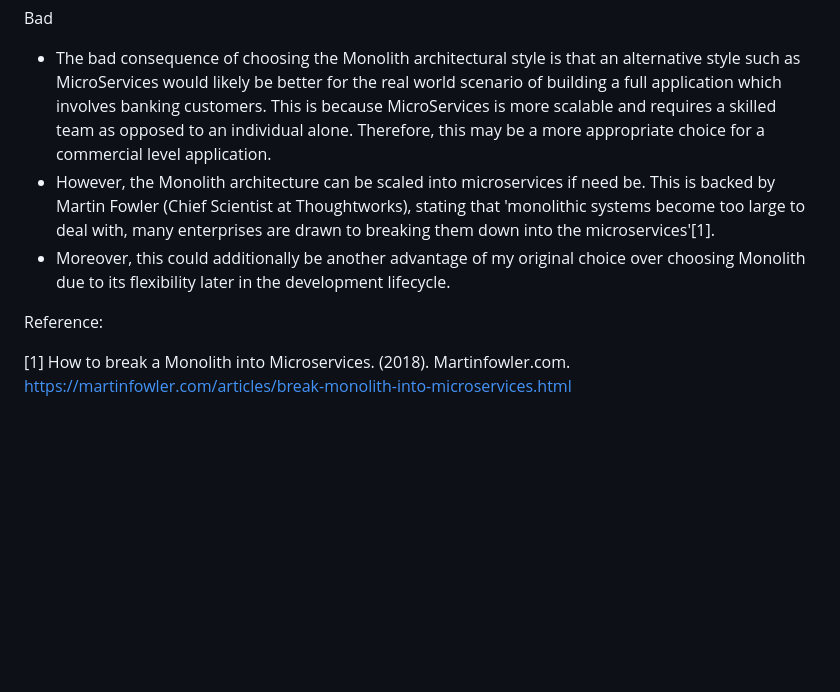
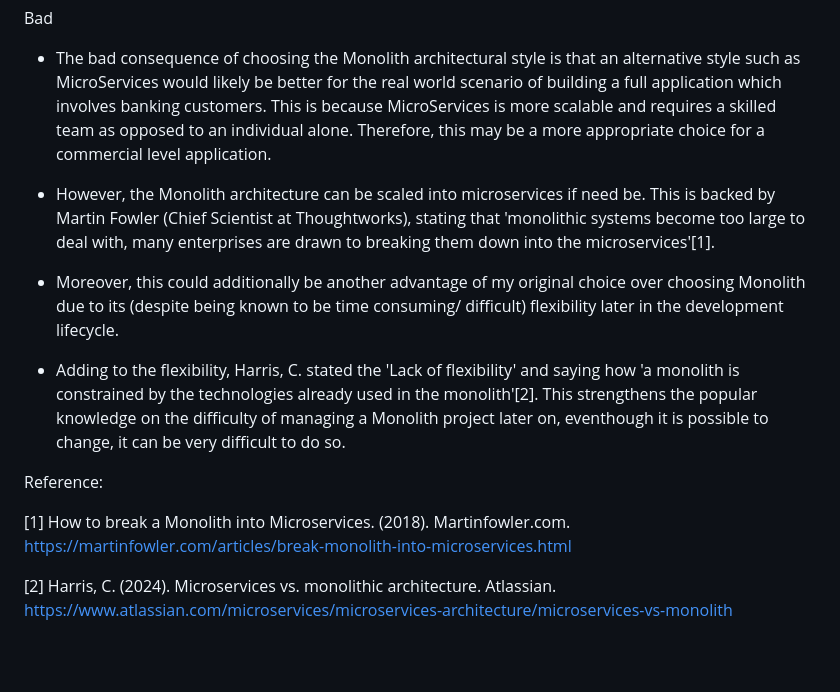
Before and after one commit to Dec-246/Complaint_Management_System, a Markdown page: Docs/ADR/Architectural_Style.md, the part around the change. GitHub-like rendering; blank space fills up the shorter version.

Commit message:
ref 2 for AS for ADR

```diff
--- a/Docs/ADR/Architectural_Style.md
+++ b/Docs/ADR/Architectural_Style.md
@@ -39,11 +39,16 @@ Good
 Bad
 
 * The bad consequence of choosing the Monolith architectural style is that an alternative style such as MicroServices would likely be better for the real world scenario of building a full application which involves banking customers. This is because MicroServices is more scalable and requires a skilled team as opposed to an individual alone. Therefore, this may be a more appropriate choice for a commercial level application.
+
 * However, the Monolith architecture can be scaled into microservices if need be. This is backed by Martin Fowler (Chief Scientist at Thoughtworks), stating that 'monolithic systems become too large to deal with, many enterprises are drawn to breaking them down into the microservices'[1].
-* Moreover, this could additionally be another advantage of my original choice over choosing Monolith due to its flexibility later in the development lifecycle.
+
+* Moreover, this could additionally be another advantage of my original choice over choosing Monolith due to its (despite being known to be time consuming/ difficult) flexibility later in the development lifecycle.
+* Adding to the flexibility, Harris, C. stated the 'Lack of flexibility' and saying how 'a monolith is constrained by the technologies already used in the monolith'[2]. This strengthens the popular knowledge on the difficulty of managing a Monolith project later on, eventhough it is possible to change, it can be very difficult to do so.
 
 Reference:
 
 [1] How to break a Monolith into Microservices. (2018). Martinfowler.com. https://martinfowler.com/articles/break-monolith-into-microservices.html
 
+‌[2] Harris, C. (2024). Microservices vs. monolithic architecture. Atlassian. https://www.atlassian.com/microservices/microservices-architecture/microservices-vs-monolith
+
 ‌
```
